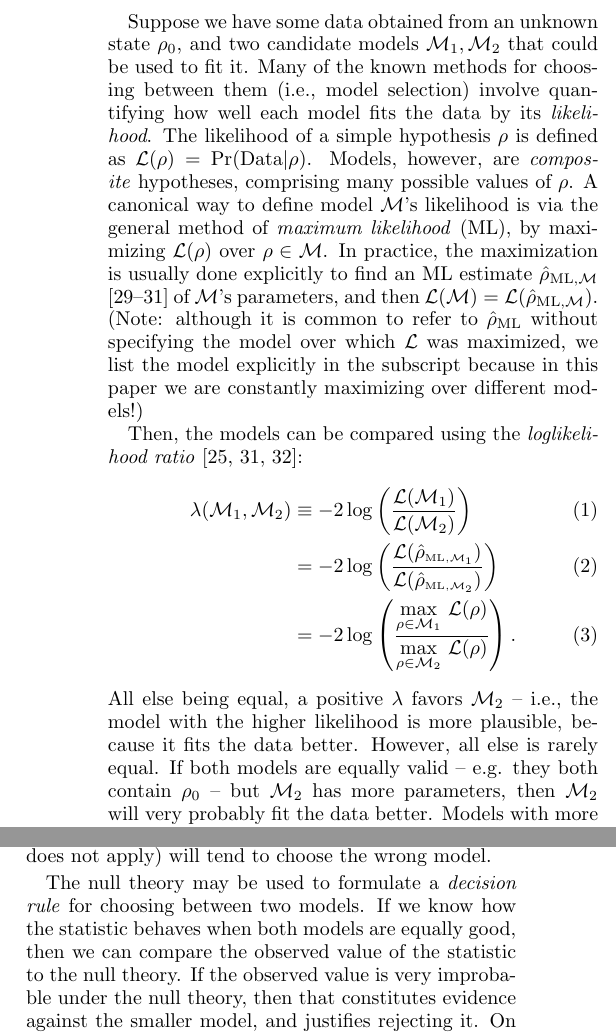
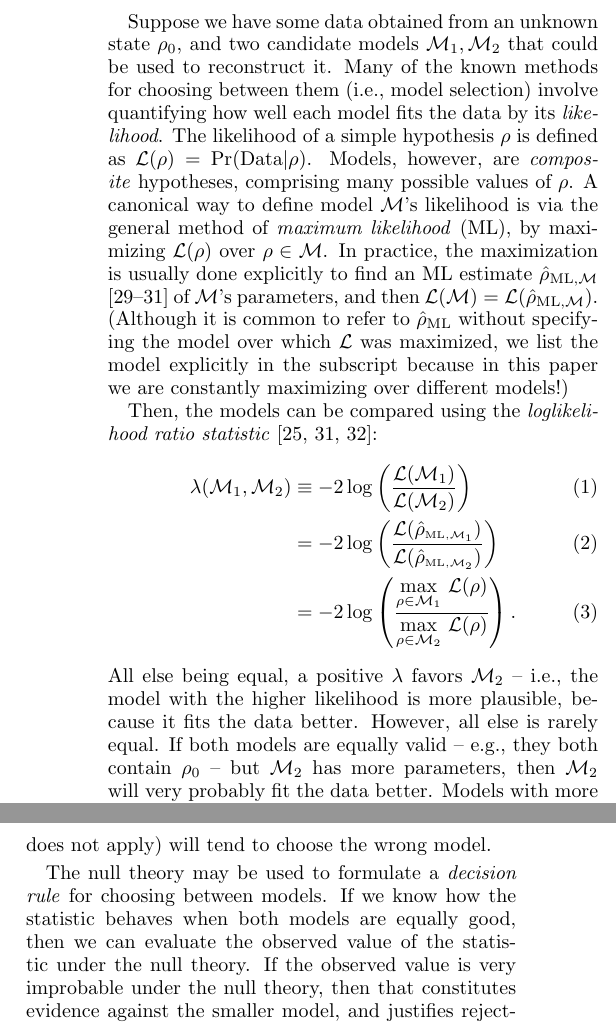
Before and after one commit to Travis-S/arxiv_1609.04385, a LaTeX paper (wilkspaper.tex): two parts of the columns of page 2 of 15, joined at a grey line, cut so that both start at the same text. Compiled offline with pdfLaTeX.

Commit message:
Do text edits in Section I

```diff
--- a/wilkspaper.tex
+++ b/wilkspaper.tex
@@ -76,19 +76,19 @@ Discussing model selection for state tomography requires introducing some basic
 
-Suppose we have some data obtained from an unknown state $\rho_{0}$, and two candidate models $\M_{1}, \M_{2}$ that could be used to fit it.  Many of the known methods for choosing between them (i.e., model selection) involve quantifying how well each model fits the data by its \emph{likelihood}.  The likelihood of a simple hypothesis $\rho$ is defined as $\mathcal{L}(\rho) = \mathrm{Pr}(\mathrm{Data}|\rho)$.  Models, however, are \emph{composite} hypotheses, comprising many possible values of $\rho$.  A canonical way to define model $\M$'s likelihood is via the general method of \emph{maximum likelihood} (ML), by maximizing $\cL(\rho)$ over $\rho\in\M$.  In practice, the maximization is usually done explicitly to find an ML estimate $\hat{\rho}_{\mathrm{ML},\M}$ \cite{Hradil1997, JamesPRA2001, Blume-Kohout2010} of $\M$'s parameters, and then $\cL(\M) = \cL(\hat{\rho}_{\mathrm{ML},\M})$.  (Note: although it is common to refer to $\hat\rho_{\mathrm{ML}}$ without specifying the model over which $\cL$ was maximized, we list the model explicitly in the subscript because in this paper we are constantly maximizing over different models!)
+Suppose we have some data obtained from an unknown state $\rho_{0}$, and two candidate models $\M_{1}, \M_{2}$ that could be used to reconstruct it.  Many of the known methods for choosing between them (i.e., model selection) involve quantifying how well each model fits the data by its \emph{likelihood}.  The likelihood of a simple hypothesis $\rho$ is defined as $\mathcal{L}(\rho) = \mathrm{Pr}(\mathrm{Data}|\rho)$.  Models, however, are \emph{composite} hypotheses, comprising many possible values of $\rho$.  A canonical way to define model $\M$'s likelihood is via the general method of \emph{maximum likelihood} (ML), by maximizing $\cL(\rho)$ over $\rho\in\M$.  In practice, the maximization is usually done explicitly to find an ML estimate $\hat{\rho}_{\mathrm{ML},\M}$ \cite{Hradil1997, JamesPRA2001, Blume-Kohout2010} of $\M$'s parameters, and then $\cL(\M) = \cL(\hat{\rho}_{\mathrm{ML},\M})$.  (Although it is common to refer to $\hat\rho_{\mathrm{ML}}$ without specifying the model over which $\cL$ was maximized, we list the model explicitly in the subscript because in this paper we are constantly maximizing over different models!)
 
-Then, the models can be compared using the \emph{loglikelihood ratio} \cite{Neyman1933, Blume-Kohout2010, Moroder2013}:
+Then, the models can be compared using the \emph{loglikelihood ratio statistic} \cite{Neyman1933, Blume-Kohout2010, Moroder2013}:
 \begin{align}
 \lambda(\M_{1}, \M_{2}) &\equiv -2 \log \left(\frac{\cL(\M_{1})}{\cL(\M_{2})}\right)\\
 &= -2 \log \left(\frac{\cL(\rhoML{\M_{1}})}{\cL(\rhoML{\M_{2}})}\right)\\
 &= -2 \log \left(\frac{\underset{\rho \in \M_{1}}{\max}~\cL(\rho)}{\underset{\rho \in \M_{2}}{\max}~\cL(\rho)}\right).
 \end{align}
-All else being equal, a positive $\lambda$ favors $\M_2$ -- i.e., the model with the higher likelihood is more plausible, because it fits the data better.  However, all else is rarely equal.  If both models are equally valid -- e.g. they both contain $\rho_0$ -- but $\M_2$ has more parameters, then $\M_2$ will very probably fit the data better.  Models with more adjustable parameters do a better job of fitting \emph{noise} (e.g. finite sample fluctuations) in the data.  This becomes strictly true when the models are \emph{nested}, so that $\M_{1} \subset \M_{2}$.  In this case, the likelihood of $\M_{2}$ is at least as high as that of $\M_{1}$;  not only is $\lambda \geq 0$, but almost surely $\lambda > 0$.
+All else being equal, a positive $\lambda$ favors $\M_2$ -- i.e., the model with the higher likelihood is more plausible, because it fits the data better.  However, all else is rarely equal.  If both models are equally valid -- e.g., they both contain $\rho_0$ -- but $\M_2$ has more parameters, then $\M_2$ will very probably fit the data better.  Models with more adjustable parameters do a better job of fitting \emph{noise} (e.g., finite sample fluctuations) in the data.  This becomes strictly true when the models are \emph{nested}, so that $\M_{1} \subset \M_{2}$.  In this case, the likelihood of $\M_{2}$ is at least as high as that of $\M_{1}$;  not only is $\lambda \geq 0$, but almost surely $\lambda > 0$.
 
 Remarkably, the same effect also makes $\M_{2}$'s fit less accurate (almost surely), because that fit incorporates more of the noise in the data.  These two effects constitute \emph{overfitting}, which can be summed up as ``Extra parameters make the fit look better, but perform worse.''  An overfitted model would fit \emph{past/current} data extremely well,  but would fail to accurately predict \emph{future} data well. This provides strong motivation to correct for overfitting by penalizing or handicapping larger models, to prevent them from being chosen over smaller models that are no less valid, and may even yield better estimates in practice \cite{Akaike1974}.
 
 For this reason, any model selection method that relies (explicitly or implicitly) on a statistic to quantify ``how well model $\M$ fits the data'' also relies on a \emph{null theory} to predict how that statistic will behave if $\rho_{0} \in \M$.  A model selection criterion based on an invalid null theory (or a criterion used in a context where its null theory does not apply) will tend to choose the wrong model.
 
-The null theory may be used to formulate a \emph{decision rule} for choosing between two models. If we know how the statistic behaves when both models are equally good, then we can compare the observed value of the statistic to the null theory. If the observed value is very improbable under the null theory, then that constitutes evidence against the smaller model, and justifies rejecting it. On the other hand, if the observed value is \emph{consistent} with the null theory, there is no reason to reject the smaller model.
+The null theory may be used to formulate a \emph{decision rule} for choosing between models. If we know how the statistic behaves when both models are equally good, then we can evaluate the observed value of the statistic under the null theory. If the observed value is very improbable under the null theory, then that constitutes evidence against the smaller model, and justifies rejecting it. On the other hand, if the observed value is \emph{consistent} with the null theory, there is no reason to reject the smaller model.
 
 The standard null theory for $\lambda$ is the \emph{Wilks theorem} \cite{Wilks1938}. It relies on \emph{local asymptotic normality} (LAN) \cite{LeCam1970, LeCam1956}. LAN means that:
 \begin{itemize}[nosep]
```
Also changed, not shown: wilkspaper.tex (4 more changed lines).
